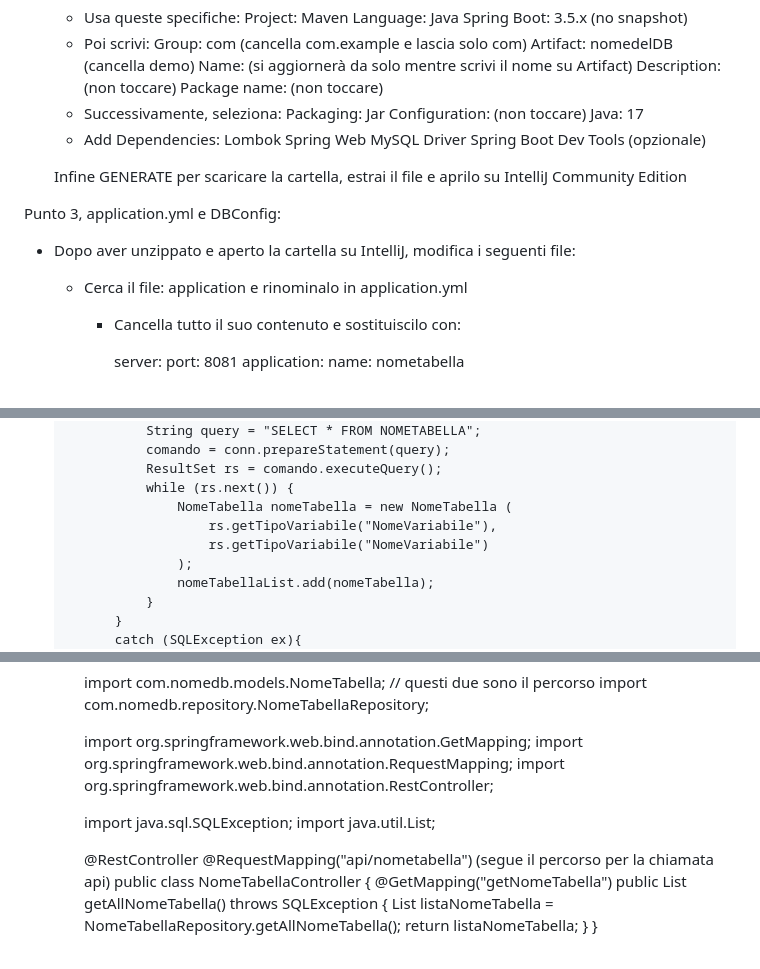
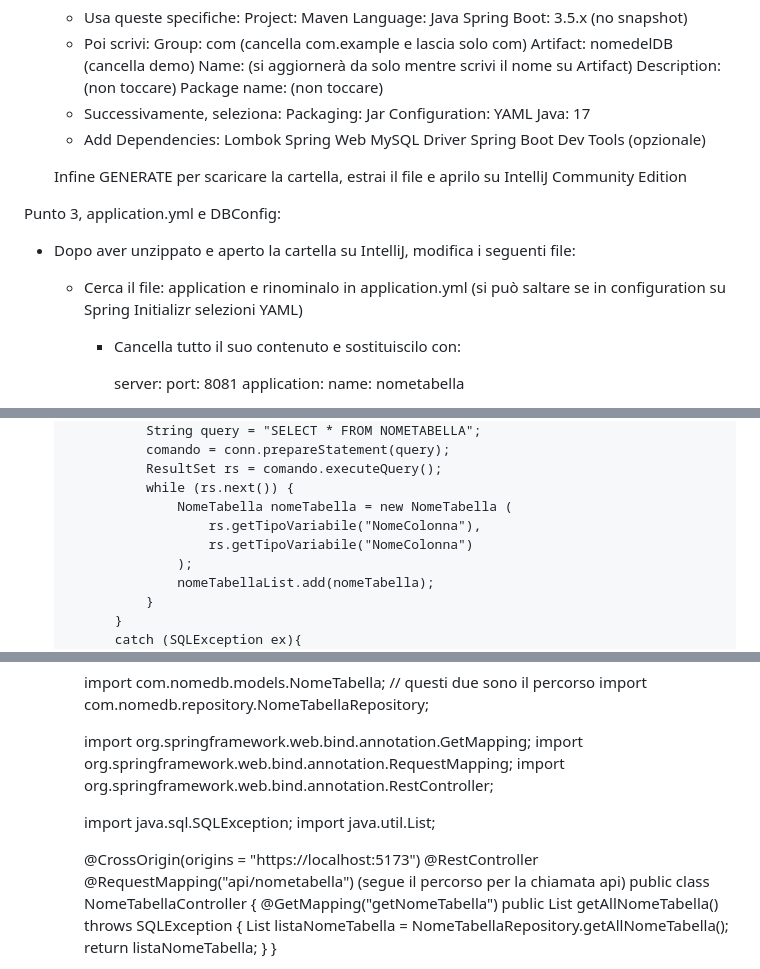
Before and after one commit to Juriet1990/Java, a Markdown page: Allenamento-EsameJava/TUTORIAL.md, 3 parts joined by grey strips. Rendered like a GitHub page.

Commit message:
Update TUTORIAL.md
Dopo la review di Stefano

```diff
--- a/Allenamento-EsameJava/TUTORIAL.md
+++ b/Allenamento-EsameJava/TUTORIAL.md
@@ -28,7 +28,7 @@ Punto 2, Spring Boot:
         Package name: (non toccare)
     - Successivamente, seleziona:
         Packaging: Jar
-        Configuration: (non toccare)
+        Configuration: YAML
         Java: 17
     - Add Dependencies:
         Lombok
@@ -40,7 +40,7 @@ Punto 2, Spring Boot:
 
 Punto 3, application.yml e DBConfig:
 - Dopo aver unzippato e aperto la cartella su IntelliJ, modifica i seguenti file:
-    - Cerca il file: application e rinominalo in application.yml
+    - Cerca il file: application e rinominalo in application.yml (si può saltare se in configuration su Spring      Initializr selezioni YAML)
         - Cancella tutto il suo contenuto e sostituiscilo con:
 
             server:
@@ -105,8 +105,8 @@ Punto 5, repository:
                 ResultSet rs = comando.executeQuery();
                 while (rs.next()) {
                     NomeTabella nomeTabella = new NomeTabella (
-                        rs.getTipoVariabile("NomeVariabile"),
-                        rs.getTipoVariabile("NomeVariabile")
+                        rs.getTipoVariabile("NomeColonna"),
+                        rs.getTipoVariabile("NomeColonna")
                     );
                     nomeTabellaList.add(nomeTabella);
                 }
@@ -141,6 +141,7 @@ Punto 6, controller:
         import java.sql.SQLException;
         import java.util.List;
 
+        @CrossOrigin(origins = "https://localhost:5173")
         @RestController
         @RequestMapping("api/nometabella") (segue il percorso per la chiamata api)
             public class NomeTabellaController {
```
